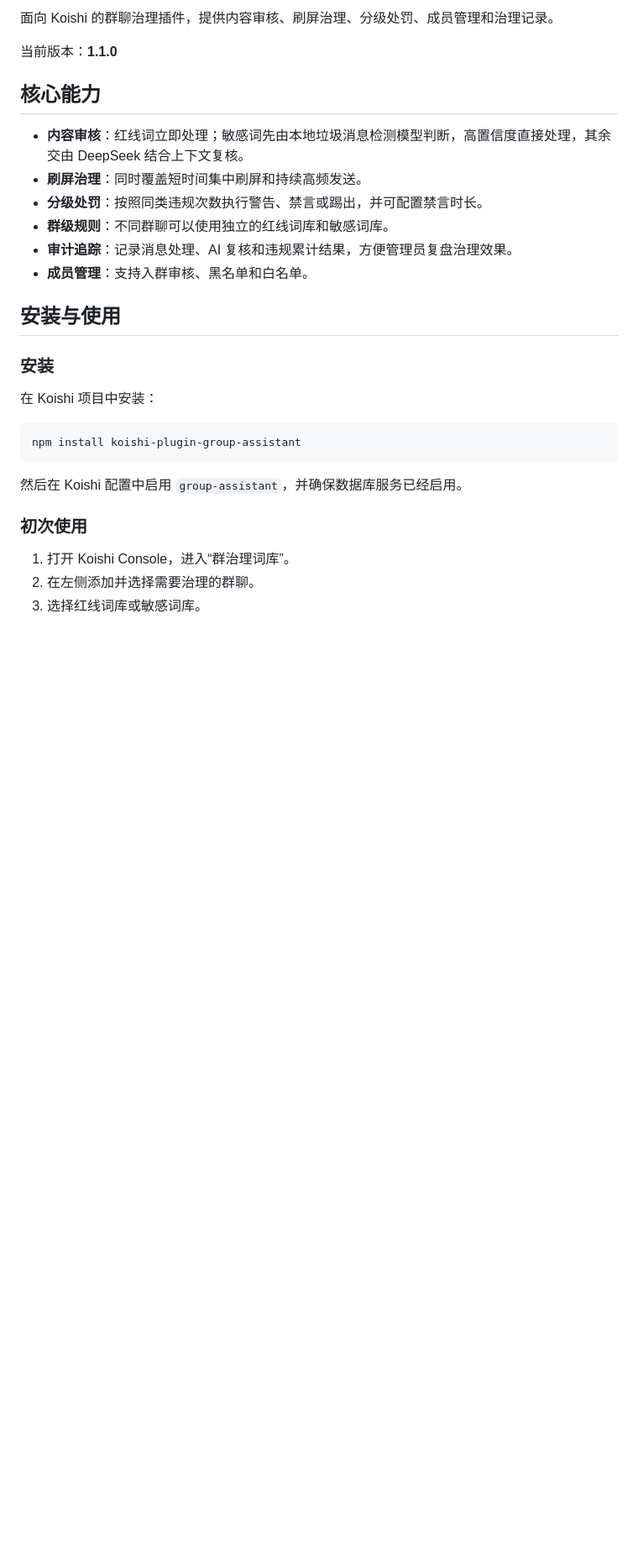
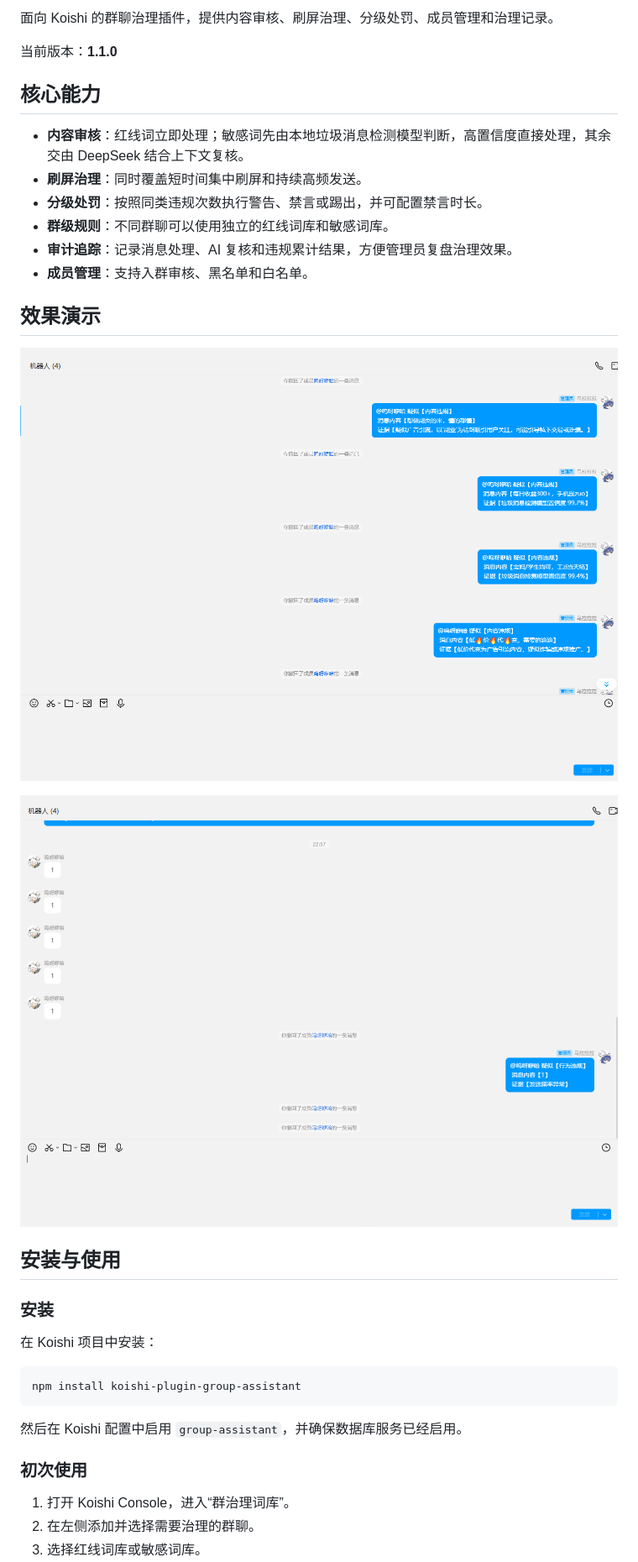
Before and after one commit to codingayice/koishi-plugin-group-assistant, a Markdown page: readme.md, the part around the change. Shown at 84% size. Rendered like a GitHub page; pictures changed too: docs/demo-behavior-detection.png (added), docs/demo-content-moderation.png (added); blank space fills up the shorter version.

Commit message:
feat: readme添加效果演示

```diff
--- a/readme.md
+++ b/readme.md
@@ -14,6 +14,14 @@
 - **群级规则**：不同群聊可以使用独立的红线词库和敏感词库。
 - **审计追踪**：记录消息处理、AI 复核和违规累计结果，方便管理员复盘治理效果。
 - **成员管理**：支持入群审核、黑名单和白名单。
+
+## 效果演示
+
+
+![内容治理与垃圾消息检测效果](docs/demo-content-moderation.png)
+
+
+![刷屏与行为检测效果](docs/demo-behavior-detection.png)
 
 ## 安装与使用
 
```
Also changed, not shown: 2 other files.
